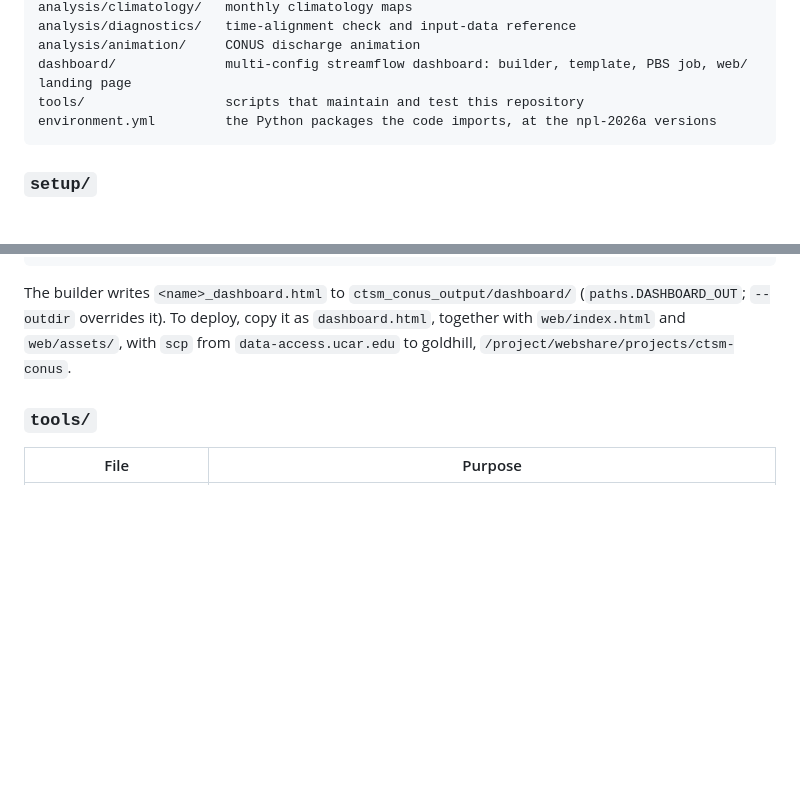
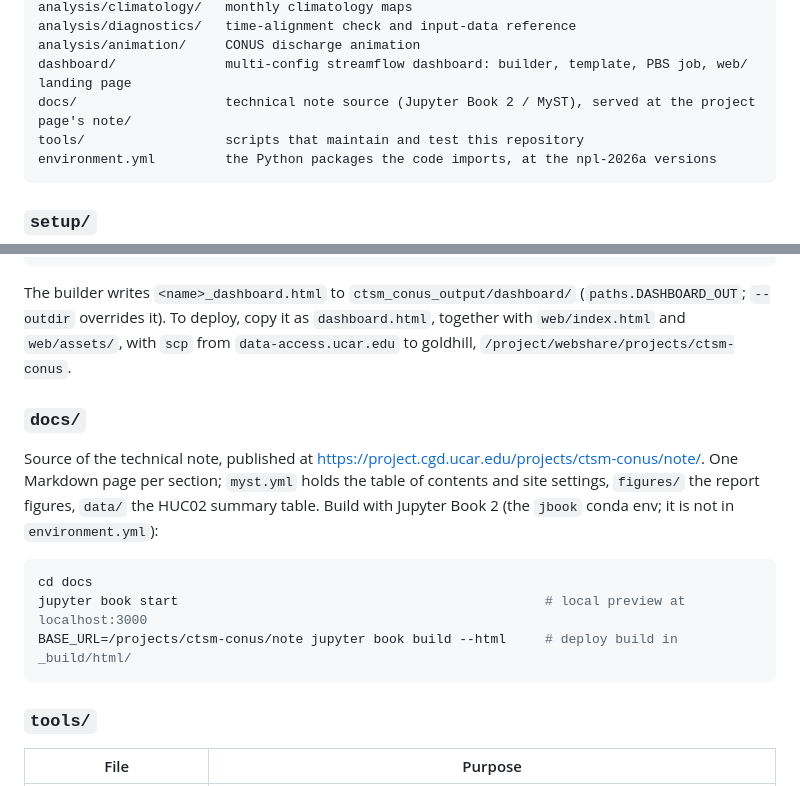
Before and after one commit to MozhganFarahani/ctsm_conus, a Markdown page: README.md, 2 parts joined by grey strips. GitHub-like rendering; blank space fills up the shorter version.

Commit message:
README: added docs/

````diff
--- a/README.md
+++ b/README.md
@@ -90,6 +90,7 @@ analysis/climatology/   monthly climatology maps
 analysis/diagnostics/   time-alignment check and input-data reference
 analysis/animation/     CONUS discharge animation
 dashboard/              multi-config streamflow dashboard: builder, template, PBS job, web/ landing page
+docs/                   technical note source (Jupyter Book 2 / MyST), served at the project page's note/
 tools/                  scripts that maintain and test this repository
 environment.yml         the Python packages the code imports, at the npl-2026a versions
 ```
@@ -195,6 +196,16 @@ source ../setup/ctsm.env && qsub -A "$PROJECT" -o "$OUTPUT_ROOT/dashboard/" run_
 
 The builder writes `<name>_dashboard.html` to `ctsm_conus_output/dashboard/` (`paths.DASHBOARD_OUT`; `--outdir` overrides it). To deploy, copy it as `dashboard.html`, together with `web/index.html` and `web/assets/`, with `scp` from `data-access.ucar.edu` to goldhill, `/project/webshare/projects/ctsm-conus`.
 
+### `docs/`
+
+Source of the technical note, published at <https://project.cgd.ucar.edu/projects/ctsm-conus/note/>. One Markdown page per section; `myst.yml` holds the table of contents and site settings, `figures/` the report figures, `data/` the HUC02 summary table. Build with Jupyter Book 2 (the `jbook` conda env; it is not in `environment.yml`):
+
+```bash
+cd docs
+jupyter book start                                               # local preview at localhost:3000
+BASE_URL=/projects/ctsm-conus/note jupyter book build --html     # deploy build in _build/html/
+```
+
 ### `tools/`
 
 | File | Purpose |
````
